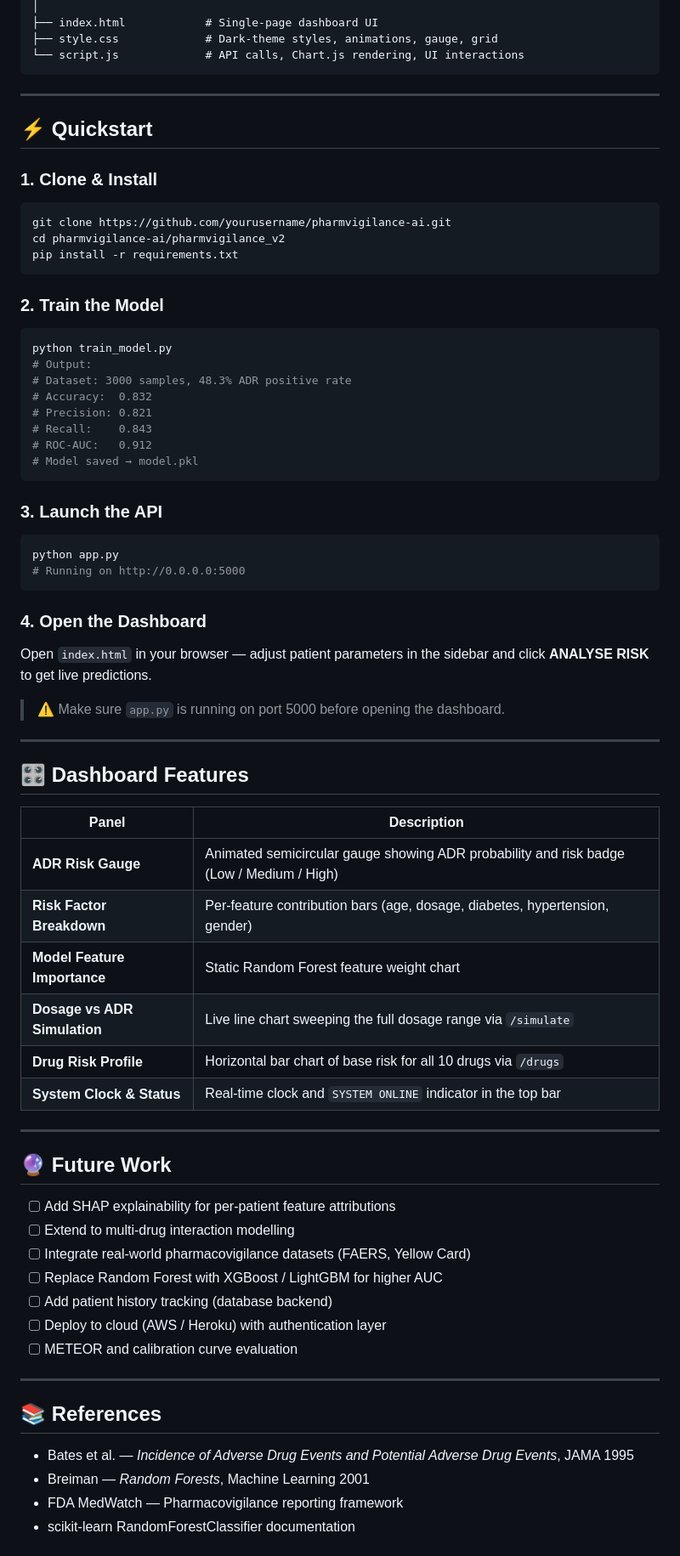
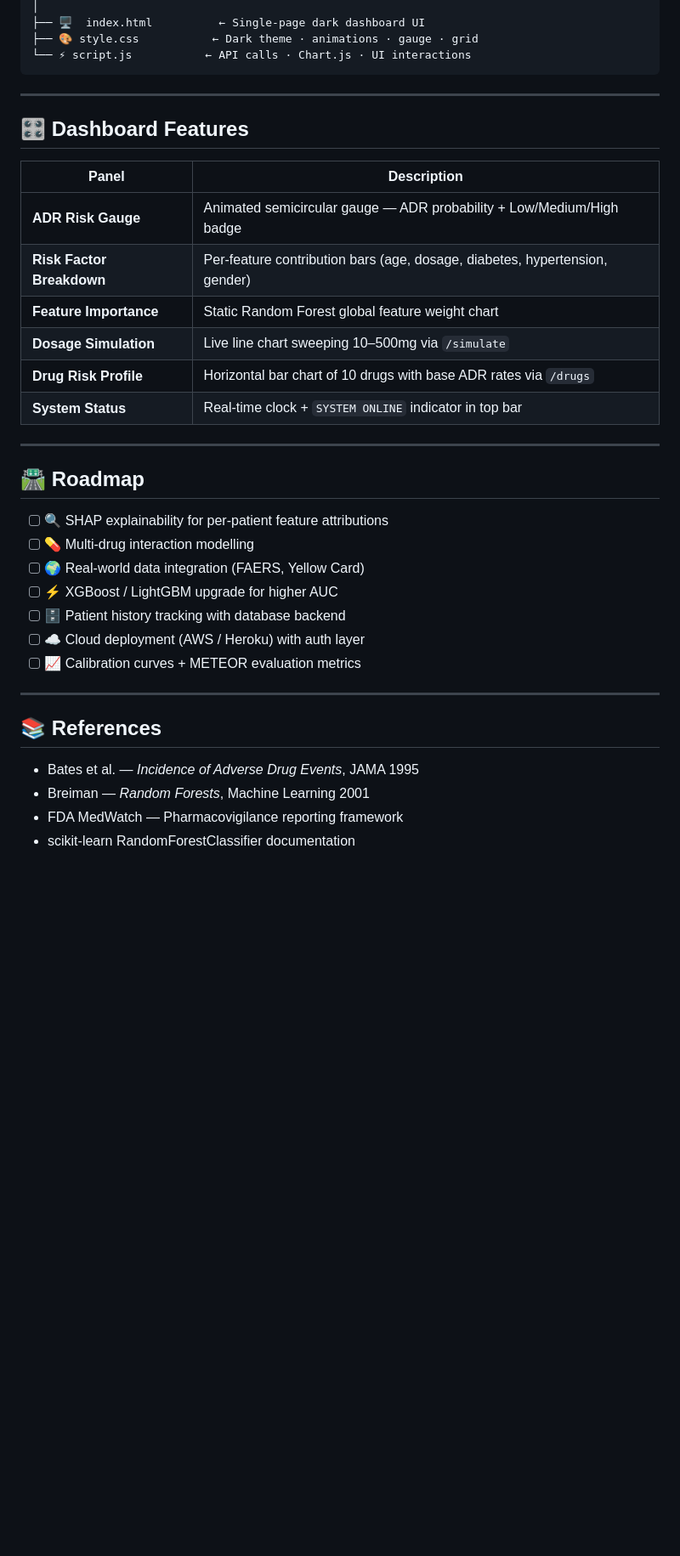
Before and after one commit to ABHISHEkabiii/Adverse-Drug-Reaction, a Markdown page: README.md, the part around one of its changes. Shown at 85% size. Drawn GitHub-style; blank space fills up the shorter version.

````diff
--- a/README.md
+++ b/README.md
@@ -229,77 +276,39 @@ pharmvigilance_v2/
 │
-├── index.html            # Single-page dashboard UI
-├── style.css             # Dark-theme styles, animations, gauge, grid
-└── script.js             # API calls, Chart.js rendering, UI interactions
+├── 🖥️  index.html          ← Single-page dark dashboard UI
+├── 🎨 style.css           ← Dark theme · animations · gauge · grid
+└── ⚡ script.js           ← API calls · Chart.js · UI interactions
 ```
-
----
-
-## ⚡ Quickstart
-
-### 1. Clone & Install
-
-```bash
-git clone https://github.com/yourusername/pharmvigilance-ai.git
-cd pharmvigilance-ai/pharmvigilance_v2
-pip install -r requirements.txt
-```
-
-### 2. Train the Model
-
-```bash
-python train_model.py
-# Output:
-# Dataset: 3000 samples, 48.3% ADR positive rate
-# Accuracy:  0.832
-# Precision: 0.821
-# Recall:    0.843
-# ROC-AUC:   0.912
-# Model saved → model.pkl
-```
-
-### 3. Launch the API
-
-```bash
-python app.py
-# Running on http://0.0.0.0:5000
-```
-
-### 4. Open the Dashboard
-
-Open `index.html` in your browser — adjust patient parameters in the sidebar and click **ANALYSE RISK** to get live predictions.
-
-> ⚠️ Make sure `app.py` is running on port 5000 before opening the dashboard.
 
 ---
 
 ## 🎛️ Dashboard Features
 
 | Panel | Description |
-|---|---|
-| **ADR Risk Gauge** | Animated semicircular gauge showing ADR probability and risk badge (Low / Medium / High) |
+|-------|-------------|
+| **ADR Risk Gauge** | Animated semicircular gauge — ADR probability + Low/Medium/High badge |
 | **Risk Factor Breakdown** | Per-feature contribution bars (age, dosage, diabetes, hypertension, gender) |
-| **Model Feature Importance** | Static Random Forest feature weight chart |
-| **Dosage vs ADR Simulation** | Live line chart sweeping the full dosage range via `/simulate` |
-| **Drug Risk Profile** | Horizontal bar chart of base risk for all 10 drugs via `/drugs` |
-| **System Clock & Status** | Real-time clock and `SYSTEM ONLINE` indicator in the top bar |
+| **Feature Importance** | Static Random Forest global feature weight chart |
+| **Dosage Simulation** | Live line chart sweeping 10–500mg via `/simulate` |
+| **Drug Risk Profile** | Horizontal bar chart of 10 drugs with base ADR rates via `/drugs` |
+| **System Status** | Real-time clock + `SYSTEM ONLINE` indicator in top bar |
 
 ---
 
-## 🔮 Future Work
+## 🛣️ Roadmap
 
-- [ ] Add SHAP explainability for per-patient feature attributions
-- [ ] Extend to multi-drug interaction modelling
-- [ ] Integrate real-world pharmacovigilance datasets (FAERS, Yellow Card)
-- [ ] Replace Random Forest with XGBoost / LightGBM for higher AUC
-- [ ] Add patient history tracking (database backend)
-- [ ] Deploy to cloud (AWS / Heroku) with authentication layer
-- [ ] METEOR and calibration curve evaluation
+- [ ] 🔍 SHAP explainability for per-patient feature attributions
+- [ ] 💊 Multi-drug interaction modelling
+- [ ] 🌍 Real-world data integration (FAERS, Yellow Card)
+- [ ] ⚡ XGBoost / LightGBM upgrade for higher AUC
+- [ ] 🗄️ Patient history tracking with database backend
+- [ ] ☁️ Cloud deployment (AWS / Heroku) with auth layer
+- [ ] 📈 Calibration curves + METEOR evaluation metrics
 
 ---
 
 ## 📚 References
 
-- Bates et al. — *Incidence of Adverse Drug Events and Potential Adverse Drug Events*, JAMA 1995
+- Bates et al. — *Incidence of Adverse Drug Events*, JAMA 1995
 - Breiman — *Random Forests*, Machine Learning 2001
 - FDA MedWatch — Pharmacovigilance reporting framework
 - scikit-learn RandomForestClassifier documentation
````
Also changed, not shown: other parts of README.md (+195 -134 lines).
